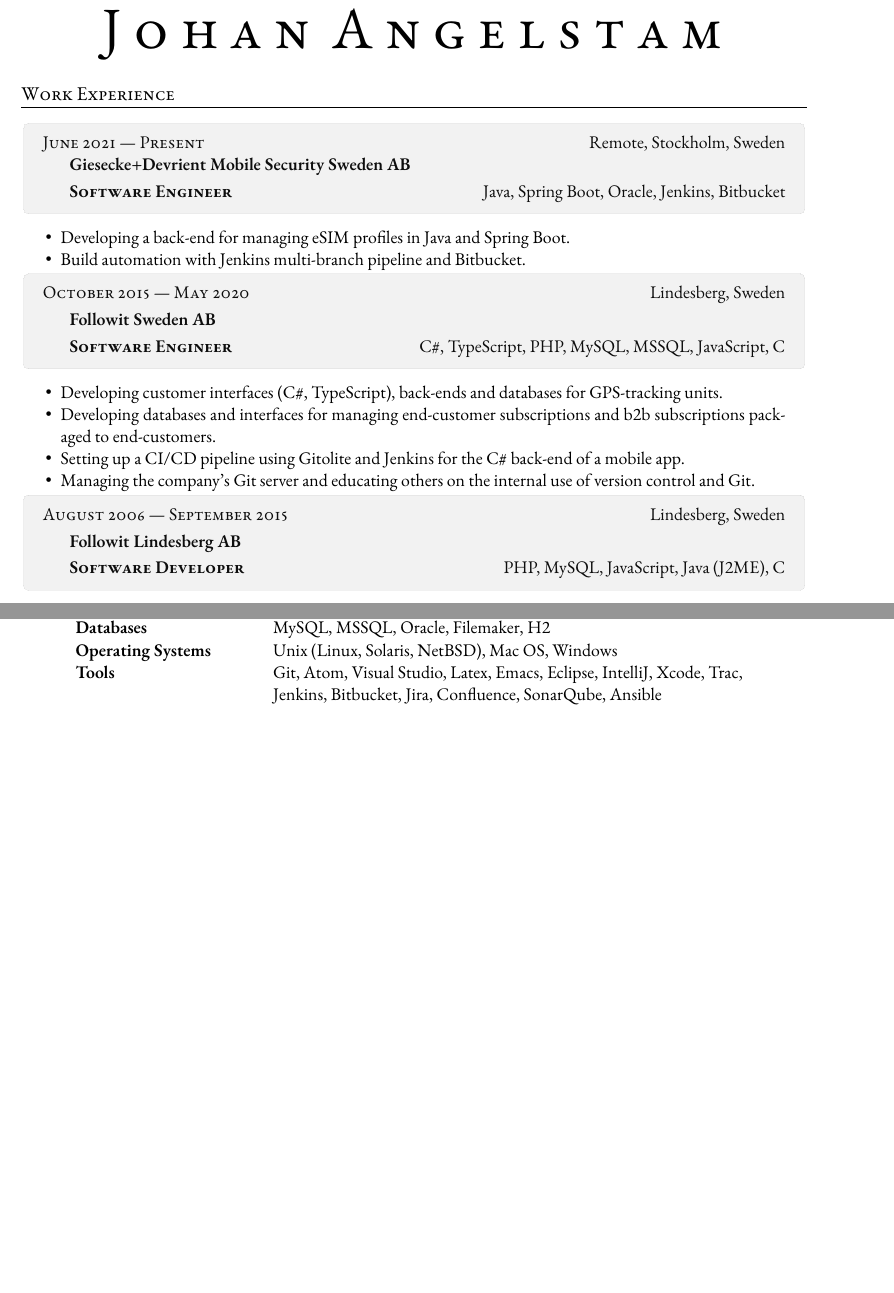
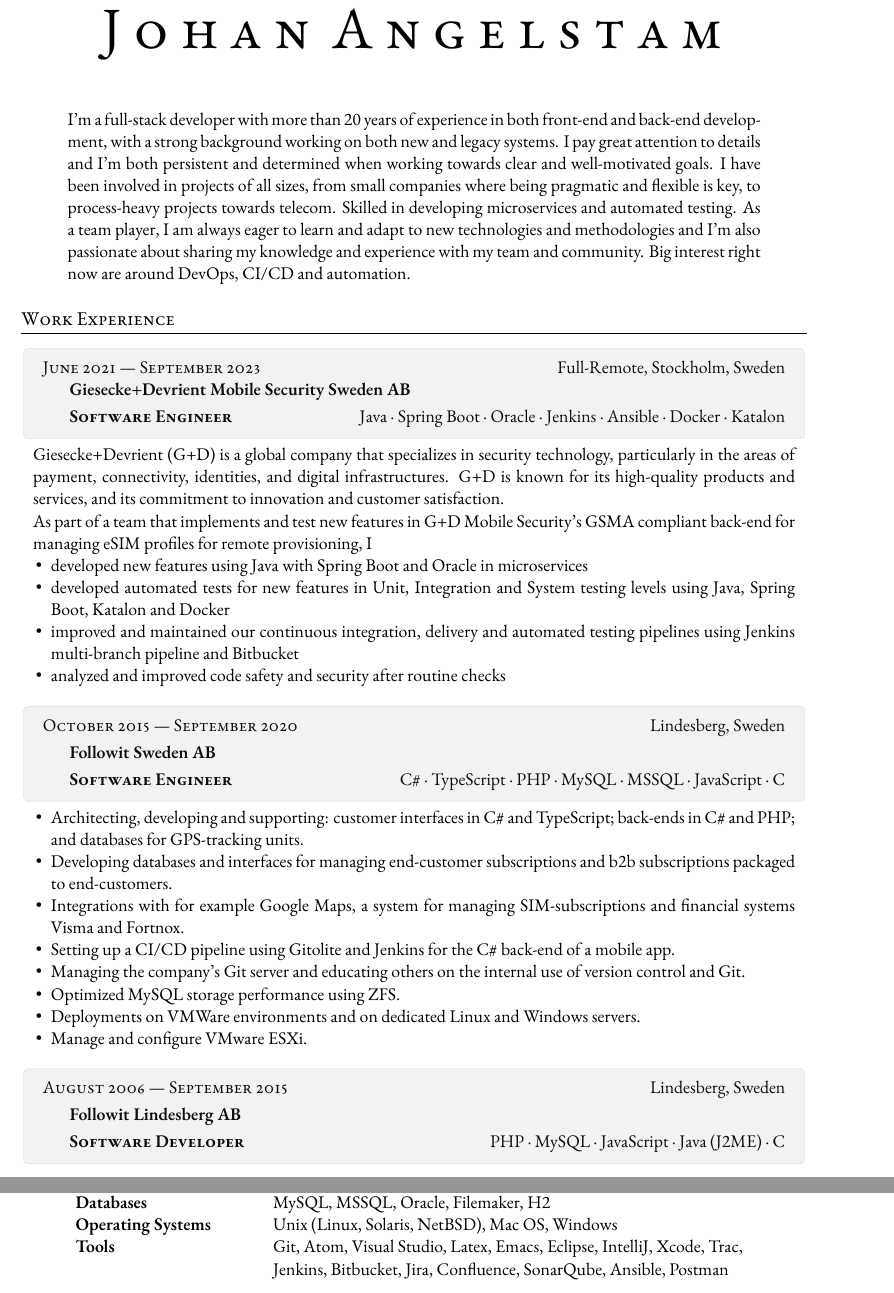
Before and after one commit to angelstam/cv, a LaTeX CV (cv-johan-angelstam.tex): two parts of pages 1 and 2 of 2, joined at a grey line, cut so that both start at the same text, the shorter picture padded with empty space. Compiled offline with XeLaTeX; a missing font is replaced by an installed copy or a similar font.

Commit message:
Update after comments from TRR.

```diff
--- a/cv-johan-angelstam.tex
+++ b/cv-johan-angelstam.tex
@@ -1,5 +1,6 @@
 \documentclass{cv-stylish}
 \usepackage{cv-stylish}
+\usepackage{changepage}
 
 %---------------------------------------------------------------------
 %  FOOTER SECTION
@@ -23,7 +24,7 @@
 
 \header{Johan Angelstam} % Your name at the top
 
-%\vspace{1.0cm} % Extra whitespace after the large name at the top
+\vspace{1.0cm} % Extra whitespace after the large name at the top
 
 %---------------------------------------------------------------------
 %	OBJECTIVE
@@ -31,9 +32,41 @@
 
 %\section{Objective}
 
+\begin{adjustwidth}{1cm}{1cm}
 %A position in the field of computers with special interests in
 %business applications \\ programming, information processing, and
 %management systems.
+
+% Först: erfarenhet, utbildning för att ge den) som läser en mycket
+% generell bild av vem du är.
+% Sedan: konkretisera och specificera dina viktigaste erfarenheter och
+% kompetenser.
+
+I’m a full-stack developer with more than 20 years of experience in
+both front-end and back-end development, with a strong background
+working on both new and legacy systems. I pay great attention to
+details and I’m both persistent and determined when working towards
+clear and well-motivated goals. I have been involved in projects of
+all sizes, from small companies where being pragmatic and flexible is
+key, to process-heavy projects towards telecom. Skilled in developing
+microservices and automated testing. As a team player, I am always
+eager to learn and adapt to new technologies and methodologies and I’m
+also passionate about sharing my knowledge and experience with my team
+and community. Big interest right now are around DevOps, CI/CD and
+automation.
+
+% I like finding easy to understand solutions to user need.
+
+% I am easy going and can adapt to the situation. I pride myself in
+% being a fast learner and finding the essence of a subject. This along
+% with my drive for for improvements has made me into an adapt software
+% engineer who is not afraid to venture out of my comfort zone trying
+% new things.
+
+% I'm a full-stack developer with extensive experience in both front-end
+% and back-end development.
+
+\end{adjustwidth}
 
 %---------------------------------------------------------------------
 %	WORK EXPERIENCE
@@ -44,56 +77,89 @@
 
 \begin{JobTable}
   % Org.nr: 556179-5161
-  June 2021 --- Present & \hfill Remote, Stockholm, Sweden \\
+  June 2021 --- September 2023 & \hfill Full-Remote, Stockholm, Sweden \\
   \multicolumn{2}{X}{\hspace{5mm} \textbf{Giesecke+Devrient Mobile Security Sweden AB}} \\[3pt]
   \hspace{5mm} \textbf{Software Engineer}
-  & \hfill Java, Spring Boot, Oracle, Jenkins, Bitbucket \\
+  & \hfill Java · Spring Boot · Oracle · Jenkins · Ansible · Docker · Katalon \\
 \end{JobTable}
-\begin{tabularx}{0.97\linewidth}{X}
+\begin{adjustwidth}{0.015\linewidth}{0.015\linewidth}
 % I have gathered work experience in the following areas:
+Giesecke+Devrient (G+D) is a global company that specializes in
+security technology, particularly in the areas of payment,
+connectivity, identities, and digital infrastructures. G+D is known
+for its high-quality products and services, and its commitment to
+innovation and customer satisfaction.
+
+As part of a team that implements and test new features in G+D Mobile
+Security's GSMA compliant back-end for managing eSIM profiles for
+remote provisioning, I
+
 \begin{compactitem}
-  \item Developing a back-end for managing eSIM profiles in Java and
-    Spring Boot.
-  \item Build automation with Jenkins multi-branch pipeline and Bitbucket.
+  \item developed new features using Java with Spring Boot and Oracle in
+    microservices
+  \item developed automated tests for new features in Unit, Integration and
+    System testing levels using Java, Spring Boot, Katalon and Docker
+  \item improved and maintained our continuous integration, delivery
+    and automated testing pipelines using Jenkins multi-branch
+    pipeline and Bitbucket
+  \item analyzed and improved code safety and security after routine checks
 \end{compactitem}
-\end{tabularx}
+\end{adjustwidth}
 
+\vspace{1em}
 \begin{JobTable}
-  October 2015 --- May 2020 & \hfill Lindesberg, Sweden \\[3pt]
+  October 2015 --- September 2020 & \hfill Lindesberg, Sweden \\[3pt]
   \multicolumn{2}{X}{\hspace{5mm} \textbf{Followit Sweden AB}} \\[3pt]
   \hspace{5mm} \textbf{Software Engineer}
-  & \hfill C\#, TypeScript, PHP, MySQL, MSSQL, JavaScript, C \\
+  & \hfill C\# · TypeScript · PHP · MySQL · MSSQL · JavaScript · C \\
   % \multicolumn{2}{X}{\hspace{5mm}\em{Systemutvecklare och programvarukonstruktör}} \\
 \end{JobTable}
-\begin{tabularx}{0.97\linewidth}{X}
+\begin{adjustwidth}{0.015\linewidth}{0.015\linewidth}
 % I have gathered work experience in the following areas:
+% Utveckling av webbapplikationer byggda med Angular och
+% Typescript. API:er byggda med JSON-baserat REST API mot existerande
+% back-end. Back-end byggda med C\#/SQL Server och PHP/MySQL och
+% integrationer där i mellan. Drift av Linux- och
+% Windows-servrar. C\#, Javascript, Node.js, PHP, HTML/CSS, Bash,
+% Git, Typescript, Angular, MySQL, SQL, APIs, Linux, C\#, Nancy, NancyFx,
+% PHP
+
 \begin{compactitem}
-  \item Developing customer interfaces (C\#, TypeScript), back-ends
-    and databases for GPS-tracking units.
+  \item Architecting, developing and supporting: customer interfaces in
+    C\# and TypeScript; back-ends in C\# and PHP; and databases for
+    GPS-tracking units.
   \item Developing databases and interfaces for managing end-customer
     subscriptions and b2b subscriptions packaged to end-customers.
-  \item Setting up  a CI/CD pipeline using Gitolite and Jenkins for the C\#
+  \item Integrations with for example Google Maps, a system for managing
+    SIM-subscriptions and financial systems Visma and Fortnox.
+  \item Setting up a CI/CD pipeline using Gitolite and Jenkins for the C\#
     back-end of a mobile app.
   \item Managing the company's Git server and educating others on the
     internal use of version control and Git.
+  \item Optimized MySQL storage performance using ZFS.
+  \item Deployments on VMWare environments and on dedicated Linux and
+    Windows servers.
+  \item Manage and configure VMware ESXi.
 \end{compactitem}
-\end{tabularx}
+\end{adjustwidth}
 
+\vspace{1em}
 \begin{JobTable}
   August 2006 --- September 2015 & \hfill Lindesberg, Sweden \\[3pt]
   \multicolumn{2}{X}{\hspace{5mm} \textbf{Followit Lindesberg AB}} \\[3pt]
-  \hspace{5mm} \textbf{Software Developer} & \hfill PHP, MySQL,
-  JavaScript, Java (J2ME), C \\
+  \hspace{5mm} \textbf{Software Developer}
+  & \hfill PHP · MySQL · JavaScript · Java (J2ME) · C \\
 \end{JobTable}
-\begin{tabularx}{0.97\linewidth}{X}
+\begin{adjustwidth}{0.015\linewidth}{0.015\linewidth}
 % I have gathered work experience in the following areas:
+% Utveckling av API, back-end och administrationsverktyg byggda med PHP/MySQL, för datainsamling från GSM- och Iridium-baserade sändare. Utveckling av app för spårning byggd med J2ME. Administration av Gitolite. Drift av Linux- och Windows-servrar och administration av Windows AD.<br/>Java/Scala, Javascript, PHP, HTML/CSS, Git, MySQL, APIs, Linux
 \begin{compactitem}
   \item Creating three generations of systems for receiving data from
     GPS-tracking units sending data by SMS, GPRS and the Iridium
     commercial communication satellite system format SBD.
     The systems, written in PHP, store the received data in a MySQL
     database, contain a web based administration, customer website
-    with maps (Google, WMS and ArcIMS maps), the ability to forward
+    with maps using \emph{Google Maps}, \emph{WMS} and \emph{ArcIMS} map data, the ability to forward
     data to the customers e-mail and production support
     systems. Responsable for continuously supporting, running,
     maintaining and improving the systems, on Linux and Windows
@@ -121,7 +187,7 @@
 %	EDUCATION
 %---------------------------------------------------------------------
 
-\pagebreak
+% \pagebreak
 
 \section{Education}
 
@@ -181,7 +249,7 @@
 Operating Systems & Unix (Linux, Solaris, NetBSD), Mac OS, Windows \\
 Tools & Git, Atom, Visual Studio, Latex, Emacs, Eclipse, IntelliJ,
         Xcode, Trac, \\
-      &  Jenkins, Bitbucket, Jira, Confluence, SonarQube, Ansible
+      &  Jenkins, Bitbucket, Jira, Confluence, SonarQube, Ansible, Postman
 \end{tabular}
 
 %---------------------------------------------------------------------
```
Also changed, not shown: cv-johan-angelstam.tex (12 more changed lines).
